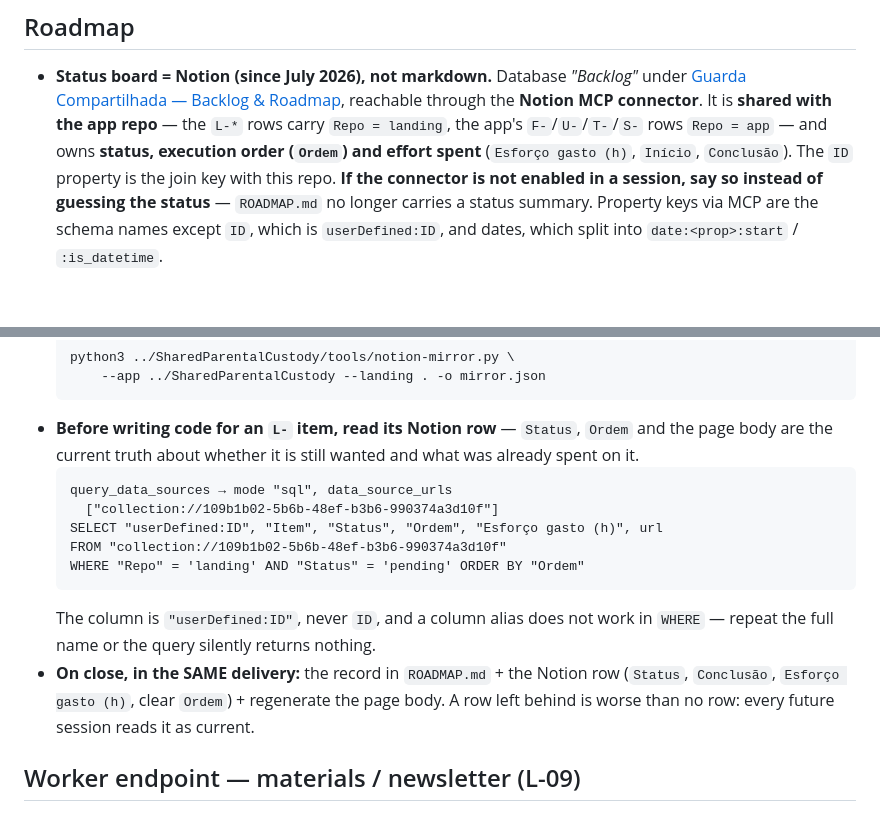
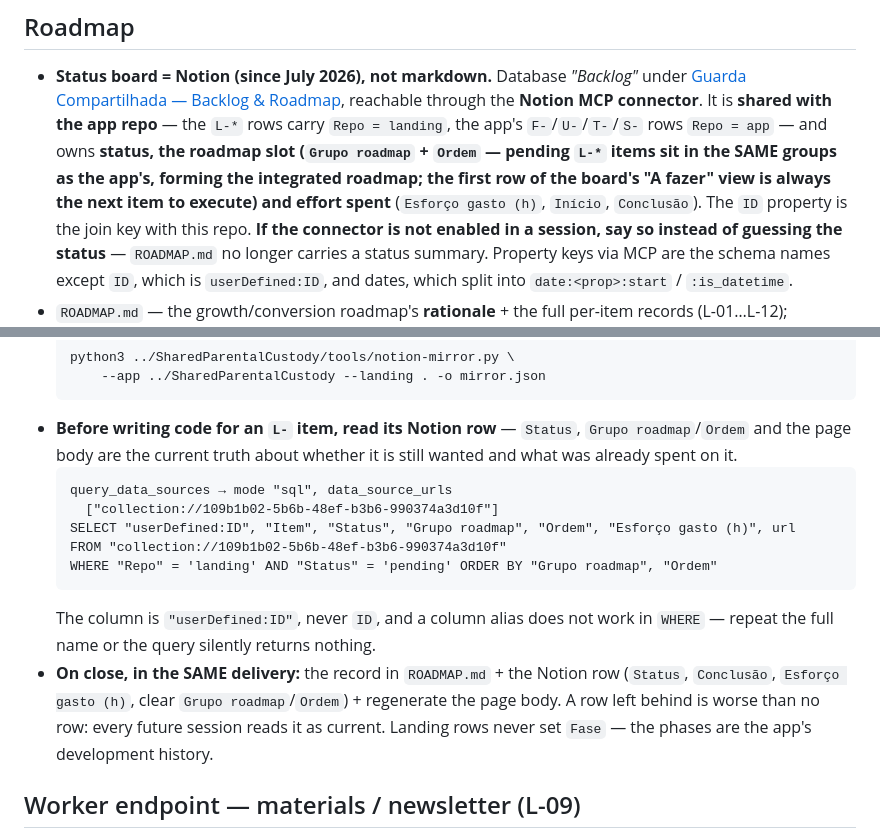
Before and after one commit to irineus/entrelares-site, a Markdown page: CLAUDE.md, 2 parts joined by grey strips. Rendered like a GitHub page; blank space fills up the shorter version.

Commit message:
docs(claude): L-* pendentes entram nos grupos do roadmap compartilhado
Decisão do dono (revisão do board, ago/2026): a fila própria só por Ordem
deixava os itens da landing fora de qualquer view agrupada do roadmap — sem
tracking integrado com o app. Os 5 pendentes agora ocupam os grupos
compartilhados (L-05/L-11/L-12 em "3 · Distribuição", L-04/L-07 em
"4 · Polimento"), e a primeira linha da view "A fazer" do board é sempre o
próximo item a executar, app ou site.

Atualiza o contrato aqui: o board passa a possuir Grupo roadmap + Ordem para
os L-*, a consulta de exemplo ordena por (Grupo, Ordem), e o fechamento limpa
os dois. Linhas da landing continuam sem Fase (histórico de fases é do app).

Documentação interna — sem mudança no site publicado.

Co-Authored-By: Claude Fable 5 <noreply@anthropic.com>
Claude-Session: https://claude.ai/code/session_01TJrHDYTHHEvXbtDfZmTssa

````diff
--- a/CLAUDE.md
+++ b/CLAUDE.md
@@ -56,7 +56,9 @@ GitHub Actions. The application itself lives in the sibling repo **`SharedParent
   [Guarda Compartilhada — Backlog & Roadmap](https://app.notion.com/p/3ae2f3f4b9b28169acd9e642ad4760aa),
   reachable through the **Notion MCP connector**. It is **shared with the app repo** — the `L-*`
   rows carry `Repo = landing`, the app's `F-`/`U-`/`T-`/`S-` rows `Repo = app` — and owns
-  **status, execution order (`Ordem`) and effort spent** (`Esforço gasto (h)`, `Início`,
+  **status, the roadmap slot (`Grupo roadmap` + `Ordem` — pending `L-*` items sit in the SAME
+  groups as the app's, forming the integrated roadmap; the first row of the board's "A fazer"
+  view is always the next item to execute) and effort spent** (`Esforço gasto (h)`, `Início`,
   `Conclusão`). The `ID` property is the join key with this repo. **If the connector is not
   enabled in a session, say so instead of guessing the status** — `ROADMAP.md` no longer carries
   a status summary. Property keys via MCP are the schema names except `ID`, which is
@@ -74,20 +76,22 @@ GitHub Actions. The application itself lives in the sibling repo **`SharedParent
   python3 ../SharedParentalCustody/tools/notion-mirror.py \
       --app ../SharedParentalCustody --landing . -o mirror.json
   ```
-- **Before writing code for an `L-` item, read its Notion row** — `Status`, `Ordem` and the page
-  body are the current truth about whether it is still wanted and what was already spent on it.
+- **Before writing code for an `L-` item, read its Notion row** — `Status`, `Grupo roadmap`/`Ordem`
+  and the page body are the current truth about whether it is still wanted and what was already
+  spent on it.
   ```
   query_data_sources → mode "sql", data_source_urls
     ["collection://109b1b02-5b6b-48ef-b3b6-990374a3d10f"]
-  SELECT "userDefined:ID", "Item", "Status", "Ordem", "Esforço gasto (h)", url
+  SELECT "userDefined:ID", "Item", "Status", "Grupo roadmap", "Ordem", "Esforço gasto (h)", url
   FROM "collection://109b1b02-5b6b-48ef-b3b6-990374a3d10f"
-  WHERE "Repo" = 'landing' AND "Status" = 'pending' ORDER BY "Ordem"
+  WHERE "Repo" = 'landing' AND "Status" = 'pending' ORDER BY "Grupo roadmap", "Ordem"
   ```
   The column is `"userDefined:ID"`, never `ID`, and a column alias does not work in `WHERE` —
   repeat the full name or the query silently returns nothing.
 - **On close, in the SAME delivery:** the record in `ROADMAP.md` + the Notion row (`Status`,
-  `Conclusão`, `Esforço gasto (h)`, clear `Ordem`) + regenerate the page body. A row left behind
-  is worse than no row: every future session reads it as current.
+  `Conclusão`, `Esforço gasto (h)`, clear `Grupo roadmap`/`Ordem`) + regenerate the page body.
+  A row left behind is worse than no row: every future session reads it as current. Landing rows
+  never set `Fase` — the phases are the app's development history.
 
 ## Worker endpoint — materials / newsletter (L-09)
 The site is no longer purely static: `src/index.js` is the Worker entrypoint (`main` in
````
